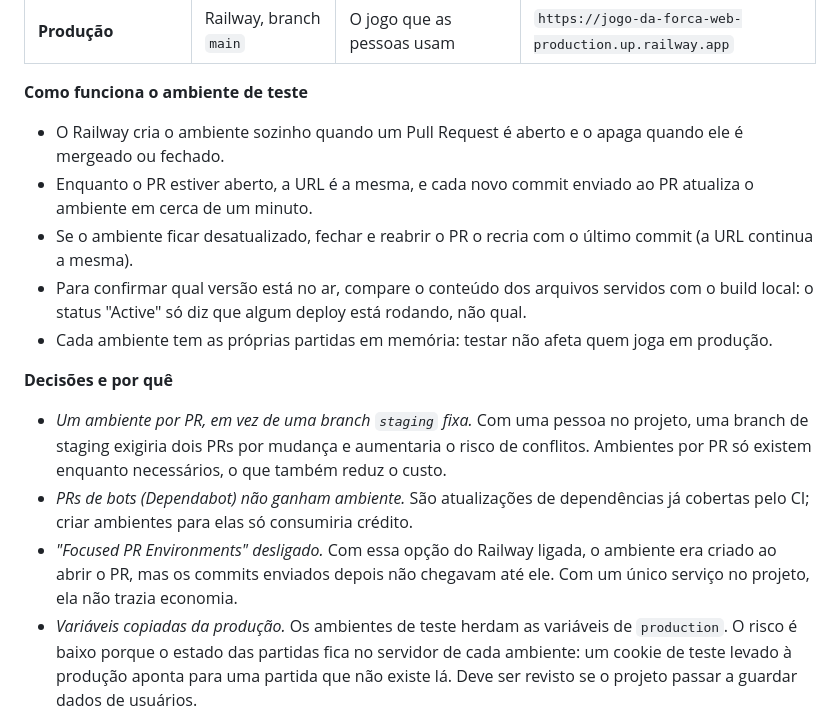
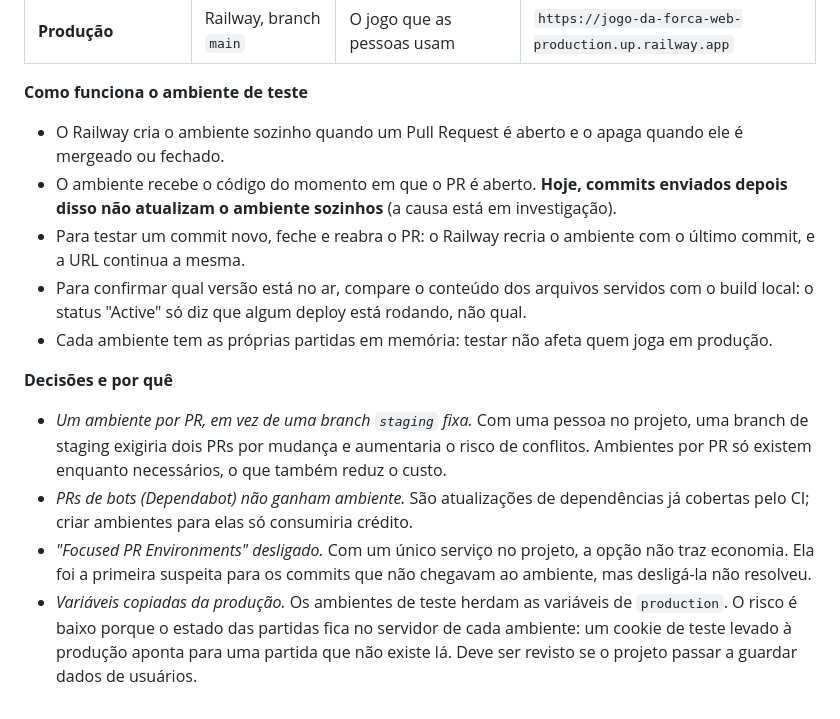
Before and after one commit to Krsoliveira/Jogo-da-forca-web, a Markdown page: docs/fluxo-de-trabalho.md, the part around the change. GitHub-like rendering.

Commit message:
docs: corrige o comportamento do ambiente de teste por PR
O documento dizia que cada commit enviado ao PR atualiza o ambiente e
atribuía o problema à opção Focused PR Environments. Testado no PR #18:
com a opção desligada, um commit novo continuou sem gerar deploy. Agora o
texto descreve o comportamento real e como contorná-lo.

```diff
--- a/docs/fluxo-de-trabalho.md
+++ b/docs/fluxo-de-trabalho.md
@@ -29,8 +29,8 @@ flowchart LR
 **Como funciona o ambiente de teste**
 
 - O Railway cria o ambiente sozinho quando um Pull Request é aberto e o apaga quando ele é mergeado ou fechado.
-- Enquanto o PR estiver aberto, a URL é a mesma, e cada novo commit enviado ao PR atualiza o ambiente em cerca de um minuto.
-- Se o ambiente ficar desatualizado, fechar e reabrir o PR o recria com o último commit (a URL continua a mesma).
+- O ambiente recebe o código do momento em que o PR é aberto. **Hoje, commits enviados depois disso não atualizam o ambiente sozinhos** (a causa está em investigação).
+- Para testar um commit novo, feche e reabra o PR: o Railway recria o ambiente com o último commit, e a URL continua a mesma.
 - Para confirmar qual versão está no ar, compare o conteúdo dos arquivos servidos com o build local: o status "Active" só diz que algum deploy está rodando, não qual.
 - Cada ambiente tem as próprias partidas em memória: testar não afeta quem joga em produção.
 
@@ -38,7 +38,7 @@ flowchart LR
 
 - *Um ambiente por PR, em vez de uma branch `staging` fixa.* Com uma pessoa no projeto, uma branch de staging exigiria dois PRs por mudança e aumentaria o risco de conflitos. Ambientes por PR só existem enquanto necessários, o que também reduz o custo.
 - *PRs de bots (Dependabot) não ganham ambiente.* São atualizações de dependências já cobertas pelo CI; criar ambientes para elas só consumiria crédito.
-- *"Focused PR Environments" desligado.* Com essa opção do Railway ligada, o ambiente era criado ao abrir o PR, mas os commits enviados depois não chegavam até ele. Com um único serviço no projeto, ela não trazia economia.
+- *"Focused PR Environments" desligado.* Com um único serviço no projeto, a opção não traz economia. Ela foi a primeira suspeita para os commits que não chegavam ao ambiente, mas desligá-la não resolveu.
 - *Variáveis copiadas da produção.* Os ambientes de teste herdam as variáveis de `production`. O risco é baixo porque o estado das partidas fica no servidor de cada ambiente: um cookie de teste levado à produção aponta para uma partida que não existe lá. Deve ser revisto se o projeto passar a guardar dados de usuários.
 
 ## Ciclo de uma mudança
```
